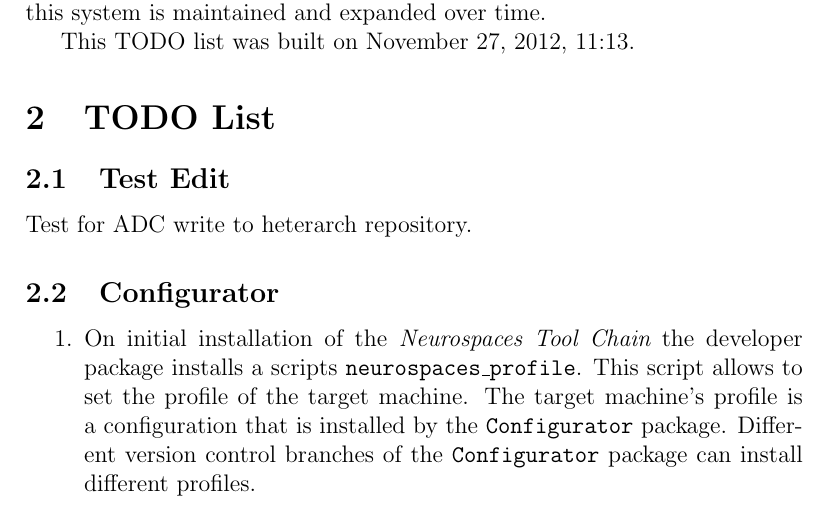
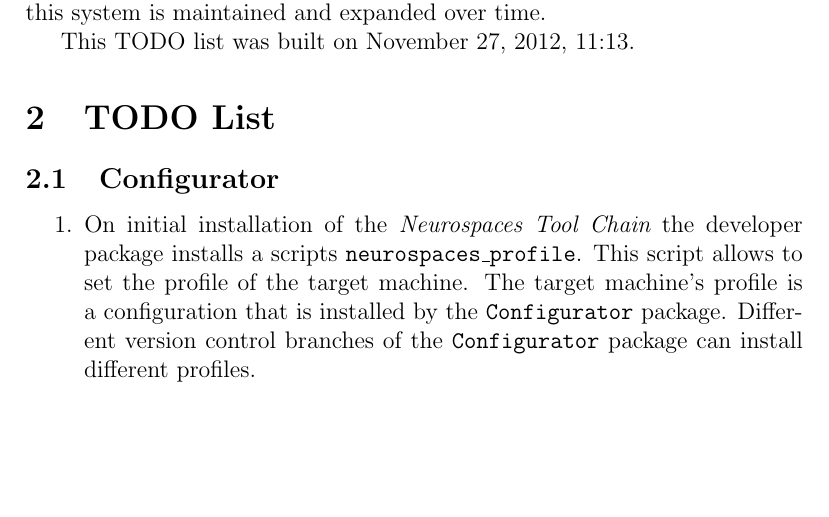
Before and after one commit to HugoCornelis/heterarch, a LaTeX document (project-todo/project-todo.tex): part of page 1 of 7, cut so that both start at the same text, the shorter picture padded with empty space. Compiled offline with pdfLaTeX.

Commit message:
1. Removed an entry that was there for testing only.

```diff
--- a/project-todo/project-todo.tex
+++ b/project-todo/project-todo.tex
@@ -39,10 +39,6 @@ This TODO list was built on \today, \thistime.
 
 
 \section{TODO List}
-
-\subsection{Test Edit}
-
-Test for ADC write to heterarch repository.
 
 \subsection{Configurator}
 
```
